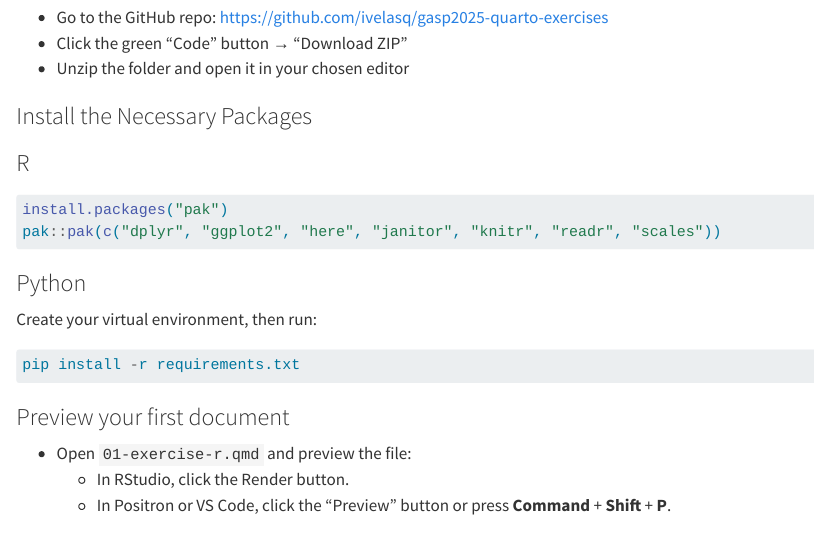
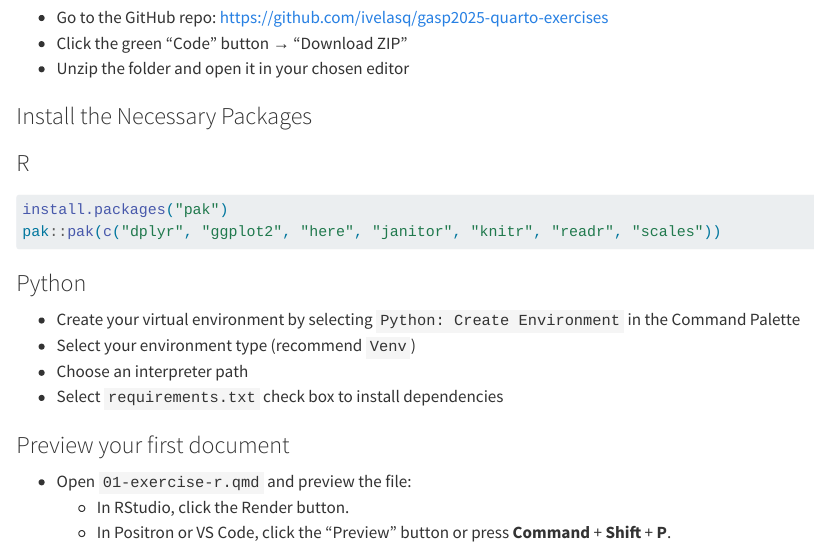
Before and after one commit to ivelasq/2025-06-26_intro-to-quarto, a Quarto document (00-introduction/00-exercises.qmd): the page in a window 1100 px wide, from 1180 px down. Rendered offline with R 4.5, knitr and Pandoc in place of Quarto, with nearby package versions.

Commit message:
Edit Python package installation steps

````diff
--- a/00-introduction/00-exercises.qmd
+++ b/00-introduction/00-exercises.qmd
@@ -74,12 +74,10 @@ pak::pak(c("dplyr", "ggplot2", "here", "janitor", "knitr", "readr", "scales"))
 
 ### Python
 
-Create your virtual environment, then run:
-
-```python
-pip install -r requirements.txt
-```
-
+- Create your virtual environment by selecting `Python: Create Environment` in the Command Palette
+- Select your environment type (recommend `Venv`)
+- Choose an interpreter path
+- Select `requirements.txt` check box to install dependencies
 :::
 
 ### Preview your first document
````
